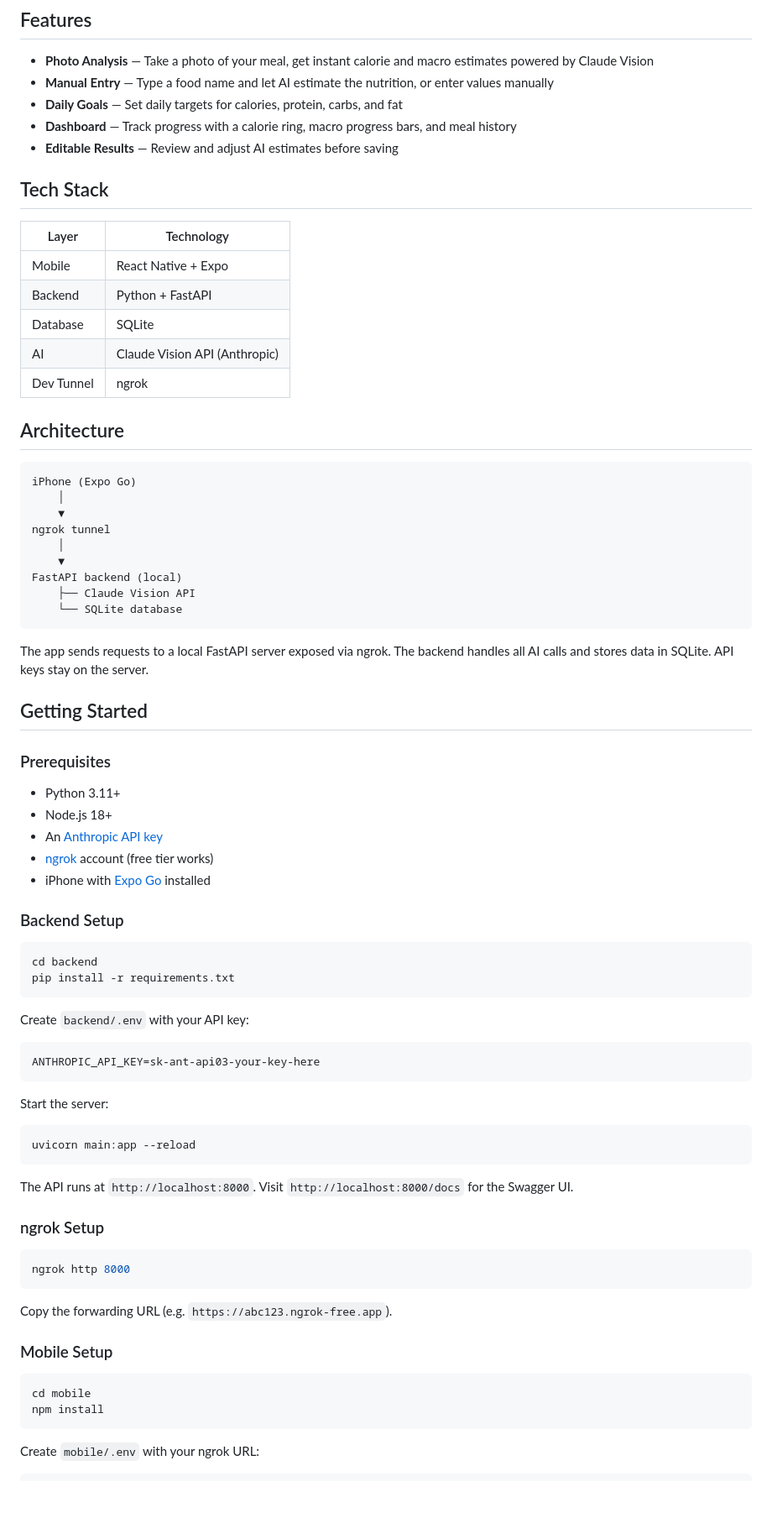
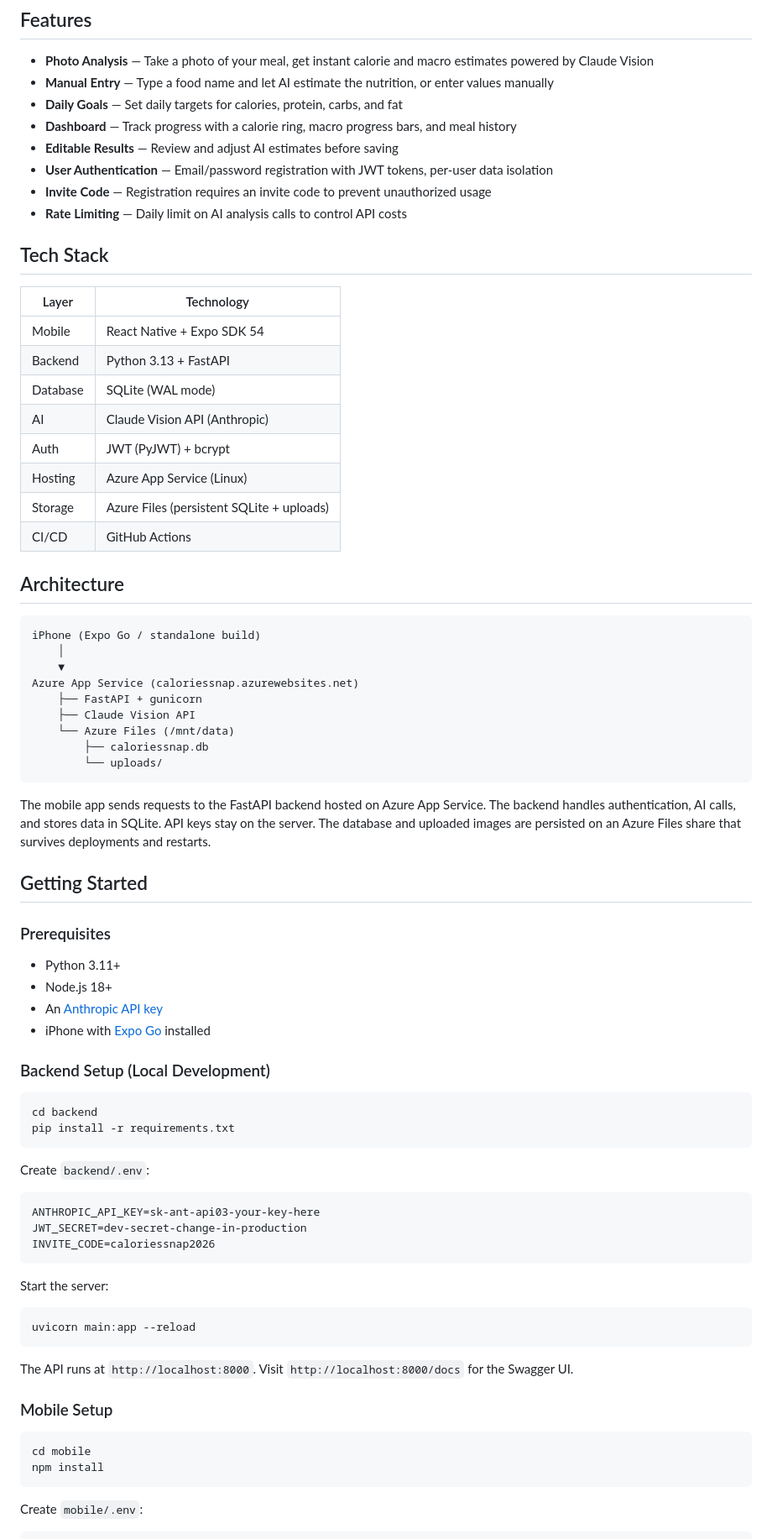
Before and after one commit to Arteezy573/CaloriesSnap, a Markdown page: README.md, the part around one of its changes. Shown at 84% size. GitHub-like rendering; blank space fills up the shorter version.

````diff
--- a/README.md
+++ b/README.md
@@ -9,32 +9,38 @@ A personal iPhone app that estimates calories and macros from food photos using
 - **Daily Goals** — Set daily targets for calories, protein, carbs, and fat
 - **Dashboard** — Track progress with a calorie ring, macro progress bars, and meal history
 - **Editable Results** — Review and adjust AI estimates before saving
+- **User Authentication** — Email/password registration with JWT tokens, per-user data isolation
+- **Invite Code** — Registration requires an invite code to prevent unauthorized usage
+- **Rate Limiting** — Daily limit on AI analysis calls to control API costs
 
 ## Tech Stack
 
 | Layer | Technology |
 |-------|-----------|
-| Mobile | React Native + Expo |
-| Backend | Python + FastAPI |
-| Database | SQLite |
+| Mobile | React Native + Expo SDK 54 |
+| Backend | Python 3.13 + FastAPI |
+| Database | SQLite (WAL mode) |
 | AI | Claude Vision API (Anthropic) |
-| Dev Tunnel | ngrok |
+| Auth | JWT (PyJWT) + bcrypt |
+| Hosting | Azure App Service (Linux) |
+| Storage | Azure Files (persistent SQLite + uploads) |
+| CI/CD | GitHub Actions |
 
 ## Architecture
 
 ```
-iPhone (Expo Go)
+iPhone (Expo Go / standalone build)
     │
     ▼
-ngrok tunnel
-    │
-    ▼
-FastAPI backend (local)
+Azure App Service (caloriessnap.azurewebsites.net)
+    ├── FastAPI + gunicorn
     ├── Claude Vision API
-    └── SQLite database
+    └── Azure Files (/mnt/data)
+        ├── caloriessnap.db
+        └── uploads/
 ```
 
-The app sends requests to a local FastAPI server exposed via ngrok. The backend handles all AI calls and stores data in SQLite. API keys stay on the server.
+The mobile app sends requests to the FastAPI backend hosted on Azure App Service. The backend handles authentication, AI calls, and stores data in SQLite. API keys stay on the server. The database and uploaded images are persisted on an Azure Files share that survives deployments and restarts.
 
 ## Getting Started
 
@@ -43,20 +49,21 @@ The app sends requests to a local FastAPI server exposed via ngrok. The backend
 - Python 3.11+
 - Node.js 18+
 - An [Anthropic API key](https://console.anthropic.com/settings/keys)
-- [ngrok](https://ngrok.com/) account (free tier works)
 - iPhone with [Expo Go](https://expo.dev/go) installed
 
-### Backend Setup
+### Backend Setup (Local Development)
 
 ```bash
 cd backend
 pip install -r requirements.txt
 ```
 
-Create `backend/.env` with your API key:
+Create `backend/.env`:
 
 ```
 ANTHROPIC_API_KEY=sk-ant-api03-your-key-here
+JWT_SECRET=dev-secret-change-in-production
+INVITE_CODE=caloriessnap2026
 ```
 
 Start the server:
@@ -67,14 +74,6 @@ uvicorn main:app --reload
 
 The API runs at `http://localhost:8000`. Visit `http://localhost:8000/docs` for the Swagger UI.
 
-### ngrok Setup
-
-```bash
-ngrok http 8000
-```
-
-Copy the forwarding URL (e.g. `https://abc123.ngrok-free.app`).
-
 ### Mobile Setup
 
 ```bash
@@ -82,6 +81,6 @@ cd mobile
 npm install
 ```
 
-Create `mobile/.env` with your ngrok URL:
+Create `mobile/.env`:
 
 ```
````
Also changed, not shown: other parts of README.md (+69 -25 lines).
